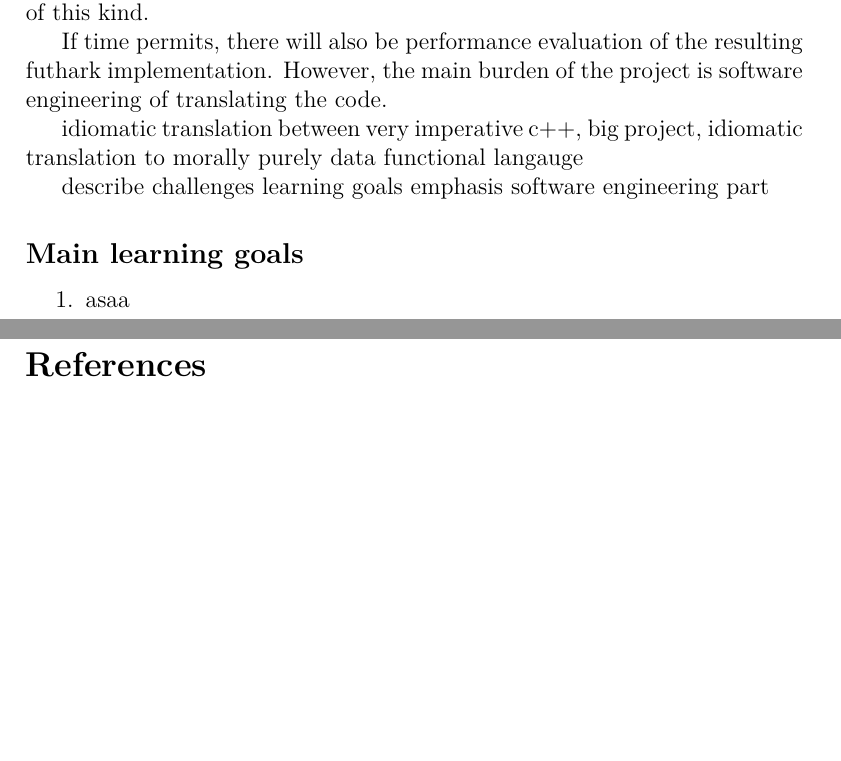
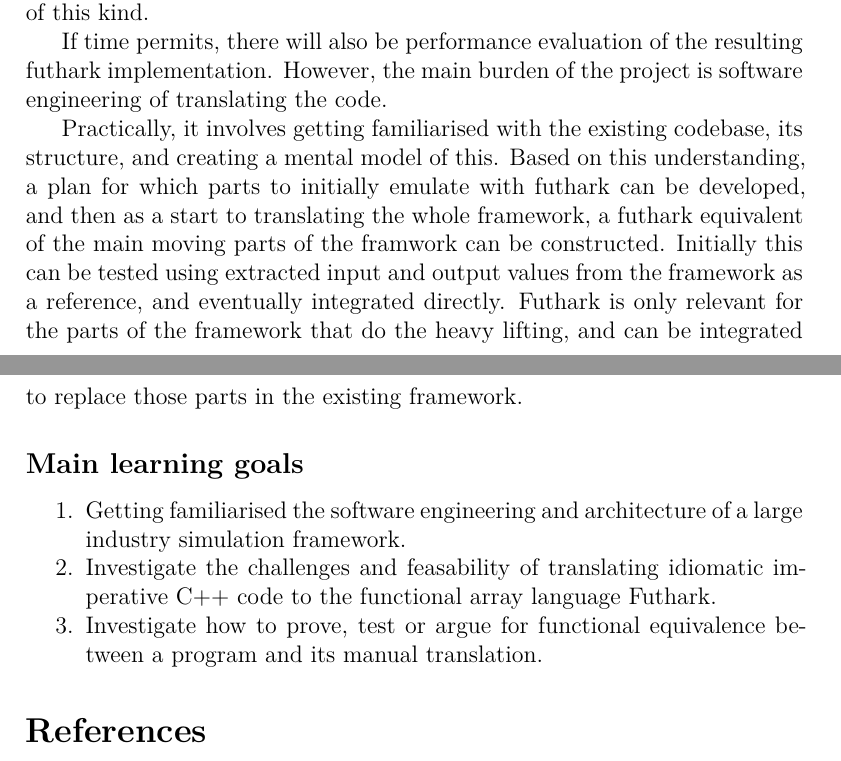
Before and after one commit to Ulrik-dk/lpj-guess-futhark, a LaTeX document (contract-summary/preamble.tex, which reads contract-summary/content.tex): two parts of pages 1 and 2 of 2, joined at a grey line, cut so that both start at the same text, the shorter picture padded with empty space. Compiled offline with XeLaTeX.

Commit message:
finished-contract

```diff
--- a/contract-summary/content.tex
+++ b/contract-summary/content.tex
@@ -23,14 +20,13 @@ This will be quite challenging, as the existing implementation is very complex,
 
 If time permits, there will also be performance evaluation of the resulting futhark implementation. However, the main burden of the project is software engineering of translating the code.
 
-idiomatic translation between very imperative c++, big project, idiomatic translation to morally purely data functional langauge
+Practically, it involves getting familiarised with the existing codebase, its structure, and creating a mental model of this. Based on this understanding, a plan for which parts to initially emulate with futhark can be developed, and then as a start to translating the whole framework, a futhark equivalent of the main moving parts of the framwork can be constructed. Initially this can be tested using extracted input and output values from the framework as a reference, and eventually integrated directly. Futhark is only relevant for the parts of the framework that do the heavy lifting, and can be integrated to replace those parts in the existing framework.
 
-describe challenges
-learning goals
-emphasis software engineering part
 \subsection*{Main learning goals}
 \begin{enumerate}
-\item asaa
+\item Getting familiarised the software engineering and architecture of a large industry simulation framework.
+\item Investigate the challenges and feasability of translating idiomatic imperative C++ code to the functional array language Futhark.
+\item Investigate how to prove, test or argue for functional equivalence between a program and its manual translation.
 \end{enumerate}
 
 \printbibliography
```
Also changed, not shown: contract-summary/content.tex (3 more changed lines).
